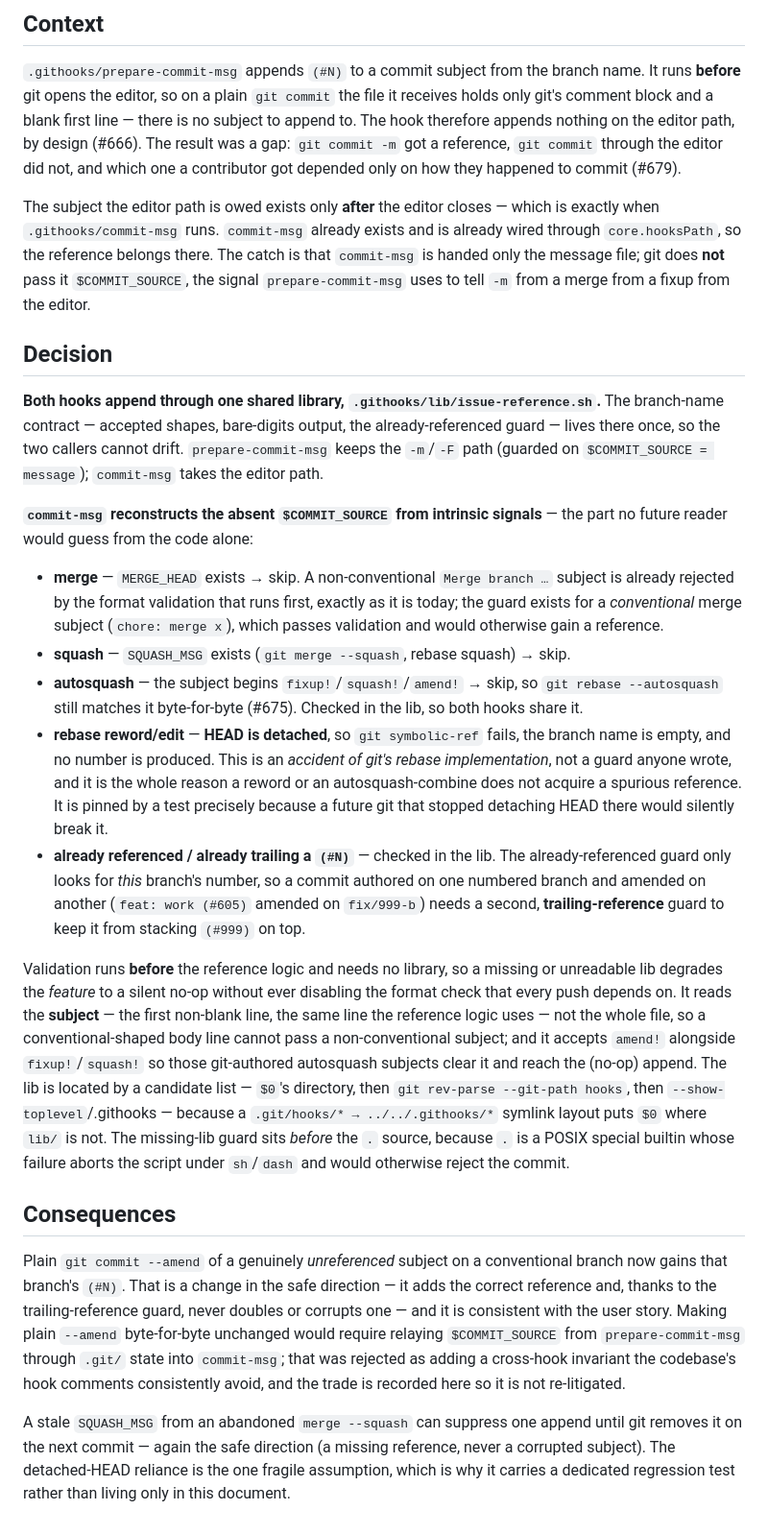
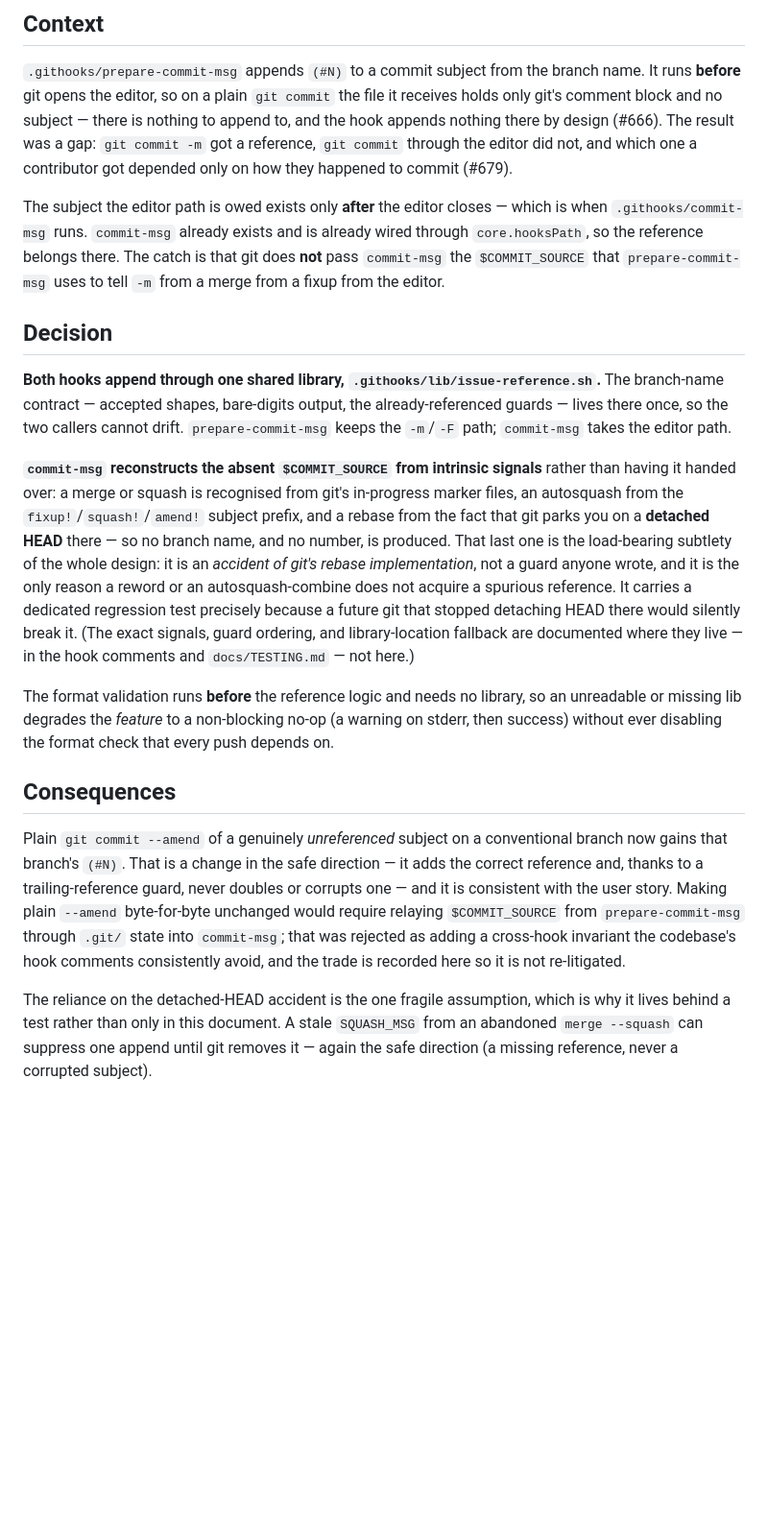
Before and after one commit to TMaYaD/Jeeves, a Markdown page: docs/adr/0048-issue-reference-split-across-two-hooks.md, the part around the change. Shown at 96% size. GitHub-like rendering; blank space fills up the shorter version.

Commit message:
docs(adr): trim ADR-0048 to the decision and fix no-op wording (#679)
- Move implementation mechanics (candidate paths, POSIX `.` behaviour, exact
  guard ordering, test assertions) out of ADR-0048 and into the hook comments
  and docs/TESTING.md where they already live, keeping the ADR to the decision,
  the shared-contract rationale and the trade-offs.
  https://github.com/TMaYaD/Jeeves/pull/684#discussion_r3703022558
- 'silent no-op' -> 'non-blocking no-op' in TESTING.md and the ADR: the
  missing-lib fallback warns on stderr, it is not silent.
  https://github.com/TMaYaD/Jeeves/pull/684#discussion_r3703022568
- Remove trailing spaces from the `fixup!`/`squash!`/`amend!` code spans (MD038).
  https://github.com/TMaYaD/Jeeves/pull/684#discussion_r3703022563

Co-Authored-By: Claude Opus 4.8 <noreply@anthropic.com>

```diff
--- a/docs/adr/0048-issue-reference-split-across-two-hooks.md
+++ b/docs/adr/0048-issue-reference-split-across-two-hooks.md
@@ -8,68 +8,50 @@ which #666 left as a deliberate no-op.
 
 `.githooks/prepare-commit-msg` appends `(#N)` to a commit subject from the branch name. It
 runs **before** git opens the editor, so on a plain `git commit` the file it receives holds
-only git's comment block and a blank first line — there is no subject to append to. The hook
-therefore appends nothing on the editor path, by design (#666). The result was a gap: `git
-commit -m` got a reference, `git commit` through the editor did not, and which one a
-contributor got depended only on how they happened to commit (#679).
+only git's comment block and no subject — there is nothing to append to, and the hook
+appends nothing there by design (#666). The result was a gap: `git commit -m` got a
+reference, `git commit` through the editor did not, and which one a contributor got depended
+only on how they happened to commit (#679).
 
-The subject the editor path is owed exists only **after** the editor closes — which is
-exactly when `.githooks/commit-msg` runs. `commit-msg` already exists and is already wired
-through `core.hooksPath`, so the reference belongs there. The catch is that `commit-msg` is
-handed only the message file; git does **not** pass it `$COMMIT_SOURCE`, the signal
-`prepare-commit-msg` uses to tell `-m` from a merge from a fixup from the editor.
+The subject the editor path is owed exists only **after** the editor closes — which is when
+`.githooks/commit-msg` runs. `commit-msg` already exists and is already wired through
+`core.hooksPath`, so the reference belongs there. The catch is that git does **not** pass
+`commit-msg` the `$COMMIT_SOURCE` that `prepare-commit-msg` uses to tell `-m` from a merge
+from a fixup from the editor.
 
 ## Decision
 
 **Both hooks append through one shared library, `.githooks/lib/issue-reference.sh`.** The
-branch-name contract — accepted shapes, bare-digits output, the already-referenced guard —
+branch-name contract — accepted shapes, bare-digits output, the already-referenced guards —
 lives there once, so the two callers cannot drift. `prepare-commit-msg` keeps the `-m`/`-F`
-path (guarded on `$COMMIT_SOURCE = message`); `commit-msg` takes the editor path.
+path; `commit-msg` takes the editor path.
 
-**`commit-msg` reconstructs the absent `$COMMIT_SOURCE` from intrinsic signals** — the part
-no future reader would guess from the code alone:
+**`commit-msg` reconstructs the absent `$COMMIT_SOURCE` from intrinsic signals** rather than
+having it handed over: a merge or squash is recognised from git's in-progress marker files,
+an autosquash from the `fixup!`/`squash!`/`amend!` subject prefix, and a rebase from the fact
+that git parks you on a **detached HEAD** there — so no branch name, and no number, is
+produced. That last one is the load-bearing subtlety of the whole design: it is an *accident
+of git's rebase implementation*, not a guard anyone wrote, and it is the only reason a reword
+or an autosquash-combine does not acquire a spurious reference. It carries a dedicated
+regression test precisely because a future git that stopped detaching HEAD there would
+silently break it. (The exact signals, guard ordering, and library-location fallback are
+documented where they live — in the hook comments and `docs/TESTING.md` — not here.)
 
-- **merge** — `MERGE_HEAD` exists → skip. A non-conventional `Merge branch …` subject is
-  already rejected by the format validation that runs first, exactly as it is today; the
-  guard exists for a *conventional* merge subject (`chore: merge x`), which passes
-  validation and would otherwise gain a reference.
-- **squash** — `SQUASH_MSG` exists (`git merge --squash`, rebase squash) → skip.
-- **autosquash** — the subject begins `fixup!`/`squash!`/`amend!` → skip, so
-  `git rebase --autosquash` still matches it byte-for-byte (#675). Checked in the lib, so
-  both hooks share it.
-- **rebase reword/edit** — **HEAD is detached**, so `git symbolic-ref` fails, the branch
-  name is empty, and no number is produced. This is an *accident of git's rebase
-  implementation*, not a guard anyone wrote, and it is the whole reason a reword or an
-  autosquash-combine does not acquire a spurious reference. It is pinned by a test
-  precisely because a future git that stopped detaching HEAD there would silently break it.
-- **already referenced / already trailing a `(#N)`** — checked in the lib. The
-  already-referenced guard only looks for *this* branch's number, so a commit authored on
-  one numbered branch and amended on another (`feat: work (#605)` amended on `fix/999-b`)
-  needs a second, **trailing-reference** guard to keep it from stacking `(#999)` on top.
-
-Validation runs **before** the reference logic and needs no library, so a missing or
-unreadable lib degrades the *feature* to a silent no-op without ever disabling the
-format check that every push depends on. It reads the **subject** — the first non-blank
-line, the same line the reference logic uses — not the whole file, so a conventional-shaped
-body line cannot pass a non-conventional subject; and it accepts `amend!` alongside
-`fixup!`/`squash!` so those git-authored autosquash subjects clear it and reach the (no-op)
-append. The lib is located by a candidate list — `$0`'s directory, then
-`git rev-parse --git-path hooks`, then `--show-toplevel`/.githooks — because a
-`.git/hooks/* → ../../.githooks/*` symlink layout puts `$0` where `lib/` is not. The
-missing-lib guard sits *before* the `.` source, because `.` is a POSIX special builtin whose
-failure aborts the script under `sh`/`dash` and would otherwise reject the commit.
+The format validation runs **before** the reference logic and needs no library, so an
+unreadable or missing lib degrades the *feature* to a non-blocking no-op (a warning on
+stderr, then success) without ever disabling the format check that every push depends on.
 
 ## Consequences
 
 Plain `git commit --amend` of a genuinely *unreferenced* subject on a conventional branch
 now gains that branch's `(#N)`. That is a change in the safe direction — it adds the correct
-reference and, thanks to the trailing-reference guard, never doubles or corrupts one — and
-it is consistent with the user story. Making plain `--amend` byte-for-byte unchanged would
+reference and, thanks to a trailing-reference guard, never doubles or corrupts one — and it
+is consistent with the user story. Making plain `--amend` byte-for-byte unchanged would
 require relaying `$COMMIT_SOURCE` from `prepare-commit-msg` through `.git/` state into
-`commit-msg`; that was rejected as adding a cross-hook invariant the codebase's hook
-comments consistently avoid, and the trade is recorded here so it is not re-litigated.
+`commit-msg`; that was rejected as adding a cross-hook invariant the codebase's hook comments
+consistently avoid, and the trade is recorded here so it is not re-litigated.
 
-A stale `SQUASH_MSG` from an abandoned `merge --squash` can suppress one append until git
-removes it on the next commit — again the safe direction (a missing reference, never a
-corrupted subject). The detached-HEAD reliance is the one fragile assumption, which is why
-it carries a dedicated regression test rather than living only in this document.
+The reliance on the detached-HEAD accident is the one fragile assumption, which is why it
+lives behind a test rather than only in this document. A stale `SQUASH_MSG` from an abandoned
+`merge --squash` can suppress one append until git removes it — again the safe direction (a
+missing reference, never a corrupted subject).
```
Also changed, not shown: docs/TESTING.md (+2 -2 lines).
